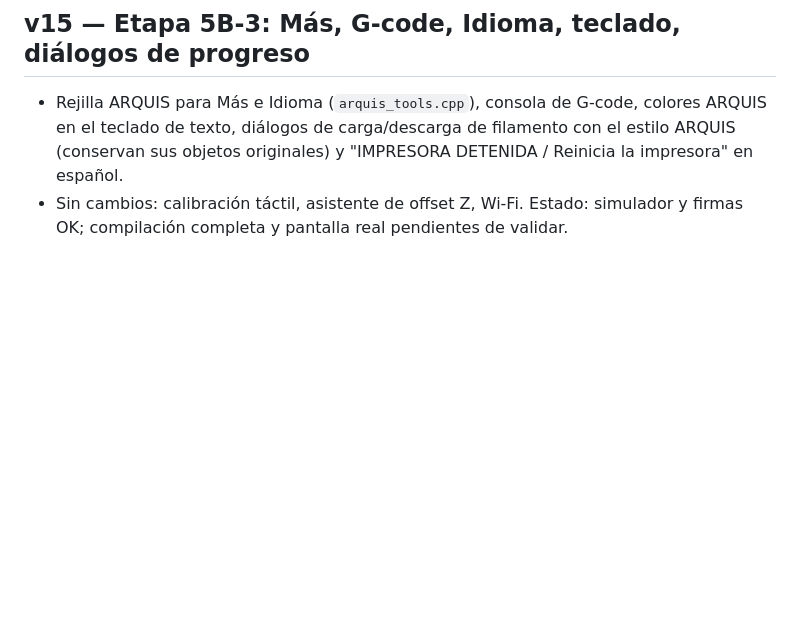
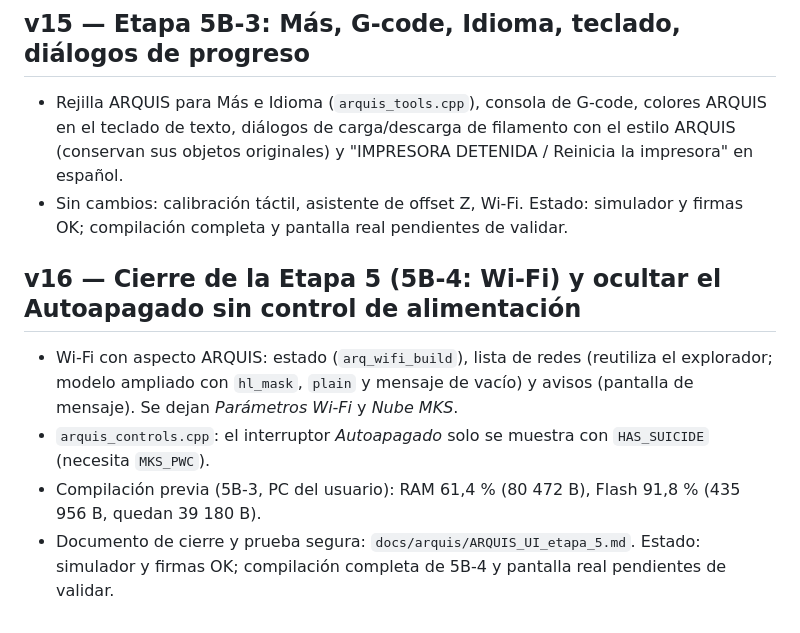
Before and after one commit to JAMS2405/Arquis-Firmware-XQ1, a Markdown page: CAMBIOS.md, the part around the change. GitHub-like rendering; blank space fills up the shorter version.

```diff
--- a/CAMBIOS.md
+++ b/CAMBIOS.md
@@ -124,3 +124,9 @@ Arranque, aspecto real de la pantalla, tactil, y comportamiento durante una impr
 ## v15 — Etapa 5B-3: Más, G-code, Idioma, teclado, diálogos de progreso
 - Rejilla ARQUIS para Más e Idioma (`arquis_tools.cpp`), consola de G-code, colores ARQUIS en el teclado de texto, diálogos de carga/descarga de filamento con el estilo ARQUIS (conservan sus objetos originales) y "IMPRESORA DETENIDA / Reinicia la impresora" en español.
 - Sin cambios: calibración táctil, asistente de offset Z, Wi-Fi. Estado: simulador y firmas OK; compilación completa y pantalla real pendientes de validar.
+
+## v16 — Cierre de la Etapa 5 (5B-4: Wi-Fi) y ocultar el Autoapagado sin control de alimentación
+- Wi-Fi con aspecto ARQUIS: estado (`arq_wifi_build`), lista de redes (reutiliza el explorador; modelo ampliado con `hl_mask`, `plain` y mensaje de vacío) y avisos (pantalla de mensaje). Se dejan *Parámetros Wi-Fi* y *Nube MKS*.
+- `arquis_controls.cpp`: el interruptor *Autoapagado* solo se muestra con `HAS_SUICIDE` (necesita `MKS_PWC`).
+- Compilación previa (5B-3, PC del usuario): RAM 61,4 % (80 472 B), Flash 91,8 % (435 956 B, quedan 39 180 B).
+- Documento de cierre y prueba segura: `docs/arquis/ARQUIS_UI_etapa_5.md`. Estado: simulador y firmas OK; compilación completa de 5B-4 y pantalla real pendientes de validar.
```
Also changed, not shown: docs/arquis/ARQUIS_UI_etapa_5.md (+24 -4 lines), docs/arquis/ui/st5b_16_wifi_estado_x2.png (added), docs/arquis/ui/st5b_17_wifi_redes_x2.png (added), docs/arquis/ui/st5b_18_wifi_sin_redes_x2.png (added), 8 other files.
